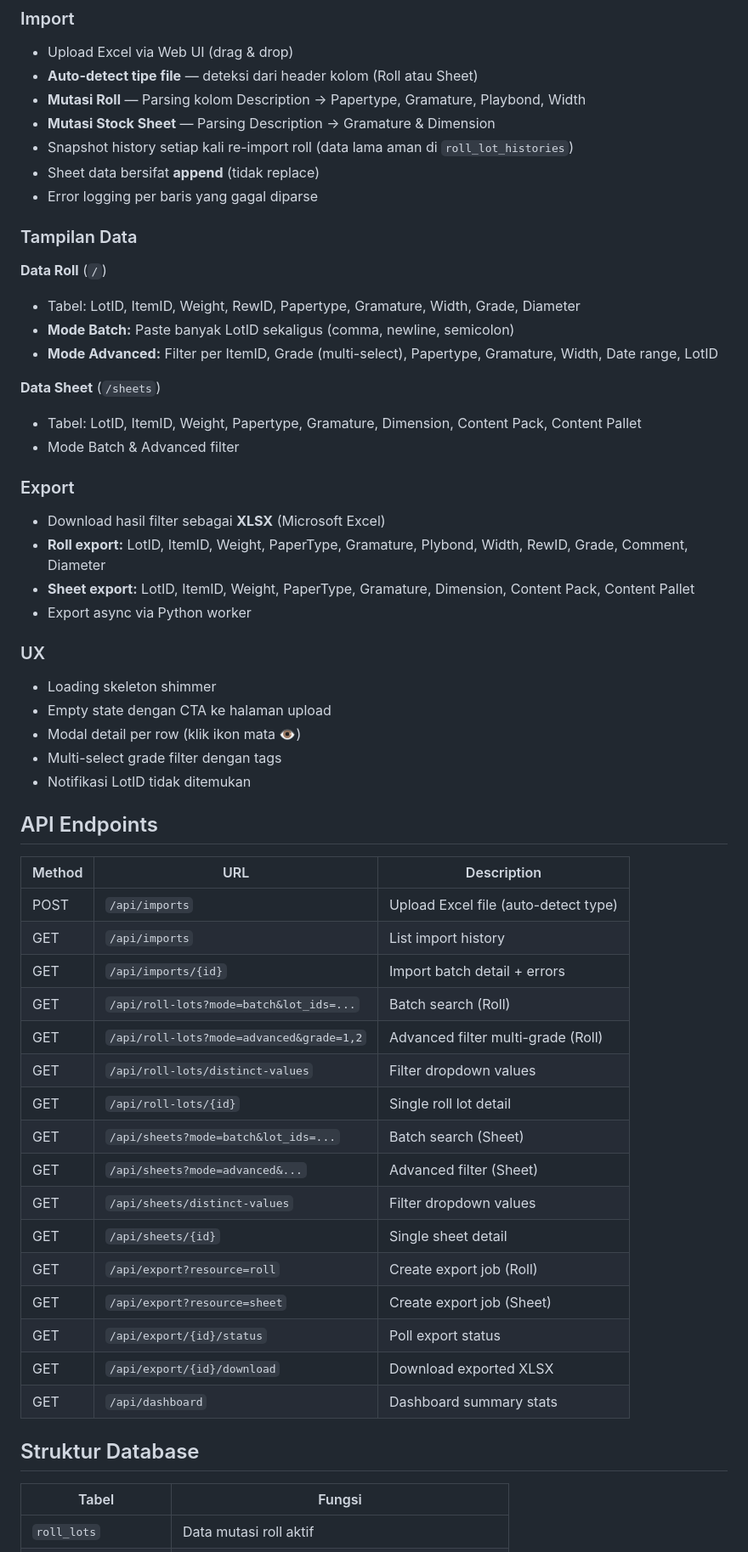
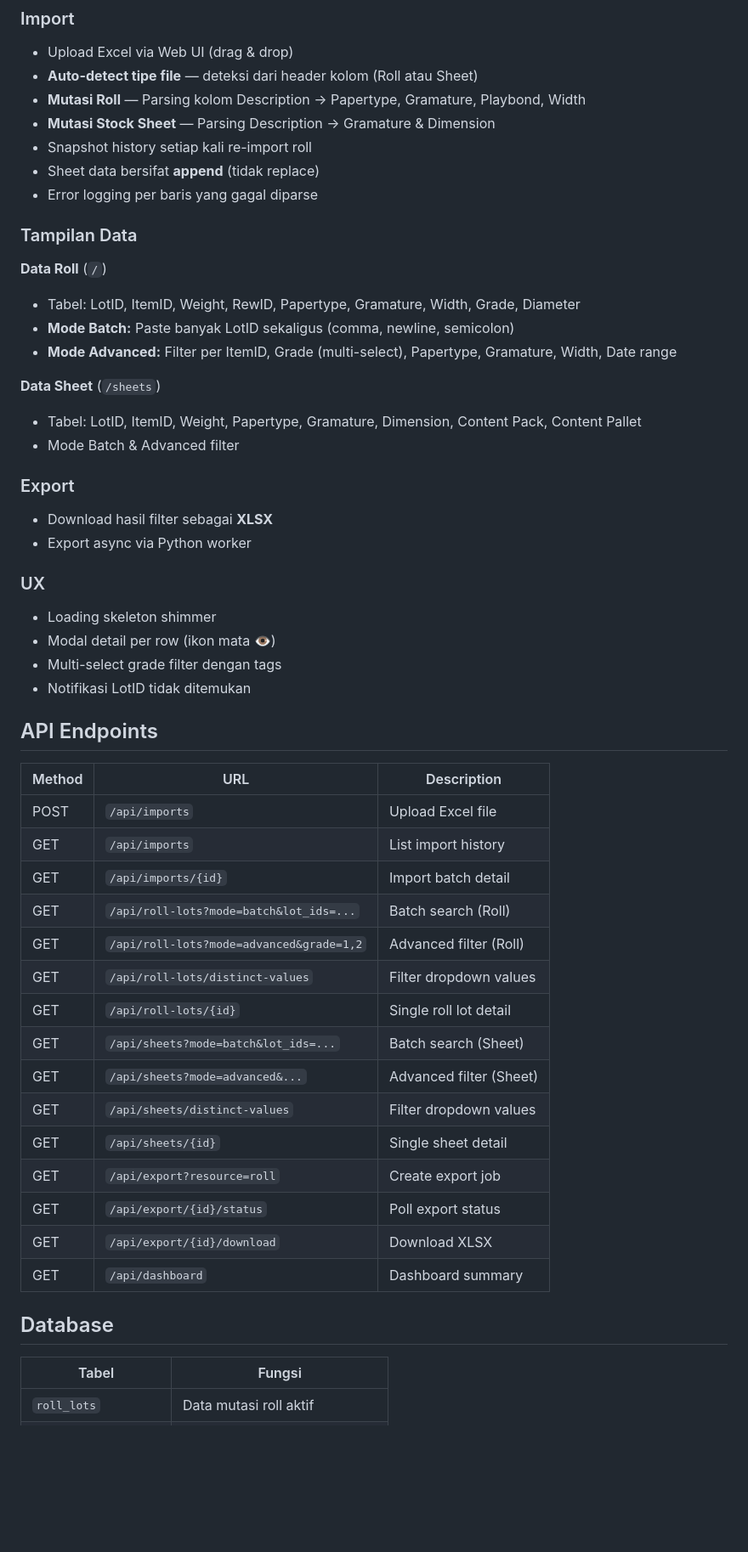
Before and after one commit to andrizpray/roll_lot_viewer, a Markdown page: README.md, the part around one of its changes. Shown at 85% size. Drawn GitHub-style; blank space fills up the shorter version.

```diff
--- a/README.md
+++ b/README.md
@@ -81,7 +51,7 @@ sudo systemctl start roll-lot-worker
 - **Auto-detect tipe file** — deteksi dari header kolom (Roll atau Sheet)
 - **Mutasi Roll** — Parsing kolom Description → Papertype, Gramature, Playbond, Width
 - **Mutasi Stock Sheet** — Parsing Description → Gramature & Dimension
-- Snapshot history setiap kali re-import roll (data lama aman di `roll_lot_histories`)
+- Snapshot history setiap kali re-import roll
 - Sheet data bersifat **append** (tidak replace)
 - Error logging per baris yang gagal diparse
 
@@ -90,22 +60,19 @@ sudo systemctl start roll-lot-worker
 **Data Roll** (`/`)
 - Tabel: LotID, ItemID, Weight, RewID, Papertype, Gramature, Width, Grade, Diameter
 - **Mode Batch:** Paste banyak LotID sekaligus (comma, newline, semicolon)
-- **Mode Advanced:** Filter per ItemID, Grade (multi-select), Papertype, Gramature, Width, Date range, LotID
+- **Mode Advanced:** Filter per ItemID, Grade (multi-select), Papertype, Gramature, Width, Date range
 
 **Data Sheet** (`/sheets`)
 - Tabel: LotID, ItemID, Weight, Papertype, Gramature, Dimension, Content Pack, Content Pallet
 - Mode Batch & Advanced filter
 
 ### Export
-- Download hasil filter sebagai **XLSX** (Microsoft Excel)
-- **Roll export:** LotID, ItemID, Weight, PaperType, Gramature, Plybond, Width, RewID, Grade, Comment, Diameter
-- **Sheet export:** LotID, ItemID, Weight, PaperType, Gramature, Dimension, Content Pack, Content Pallet
+- Download hasil filter sebagai **XLSX**
 - Export async via Python worker
 
 ### UX
 - Loading skeleton shimmer
-- Empty state dengan CTA ke halaman upload
-- Modal detail per row (klik ikon mata 👁)
+- Modal detail per row (ikon mata 👁)
 - Multi-select grade filter dengan tags
 - Notifikasi LotID tidak ditemukan
 
@@ -113,24 +80,23 @@ sudo systemctl start roll-lot-worker
 
 | Method | URL | Description |
 |--------|-----|-------------|
-| POST | `/api/imports` | Upload Excel file (auto-detect type) |
+| POST | `/api/imports` | Upload Excel file |
 | GET | `/api/imports` | List import history |
-| GET | `/api/imports/{id}` | Import batch detail + errors |
+| GET | `/api/imports/{id}` | Import batch detail |
 | GET | `/api/roll-lots?mode=batch&lot_ids=...` | Batch search (Roll) |
-| GET | `/api/roll-lots?mode=advanced&grade=1,2` | Advanced filter multi-grade (Roll) |
+| GET | `/api/roll-lots?mode=advanced&grade=1,2` | Advanced filter (Roll) |
 | GET | `/api/roll-lots/distinct-values` | Filter dropdown values |
 | GET | `/api/roll-lots/{id}` | Single roll lot detail |
 | GET | `/api/sheets?mode=batch&lot_ids=...` | Batch search (Sheet) |
 | GET | `/api/sheets?mode=advanced&...` | Advanced filter (Sheet) |
 | GET | `/api/sheets/distinct-values` | Filter dropdown values |
 | GET | `/api/sheets/{id}` | Single sheet detail |
-| GET | `/api/export?resource=roll` | Create export job (Roll) |
-| GET | `/api/export?resource=sheet` | Create export job (Sheet) |
+| GET | `/api/export?resource=roll` | Create export job |
 | GET | `/api/export/{id}/status` | Poll export status |
-| GET | `/api/export/{id}/download` | Download exported XLSX |
-| GET | `/api/dashboard` | Dashboard summary stats |
+| GET | `/api/export/{id}/download` | Download XLSX |
+| GET | `/api/dashboard` | Dashboard summary |
 
-## Struktur Database
+## Database
 
 | Tabel | Fungsi |
 |-------|--------|
```
Also changed, not shown: other parts of README.md (+10 -78 lines).
